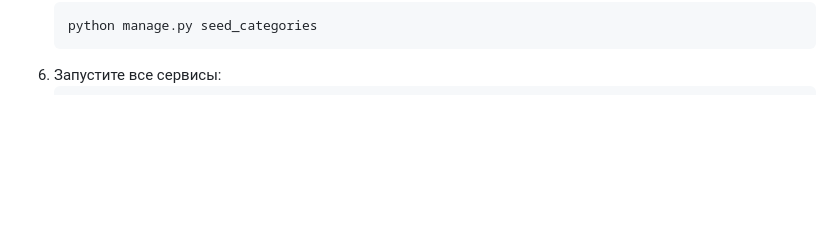
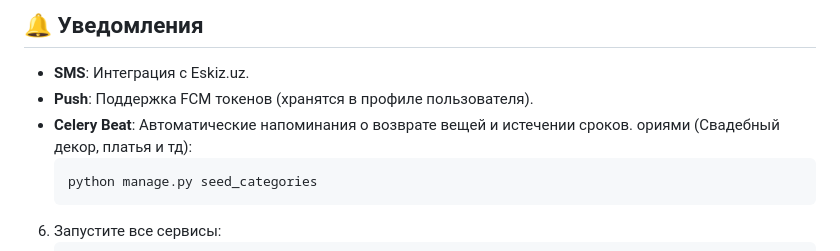
Before and after one commit to hamidhiii/Ijarachi-back, a Markdown page: README.md, the part around one of its changes. Drawn GitHub-style; blank space fills up the shorter version.

````diff
--- a/README.md
+++ b/README.md
@@ -72,3 +81,9 @@ Backend часть для платформы шеринга (P2P аренды в
+## 🔔 Уведомления
+
+- **SMS**: Интеграция с Eskiz.uz.
+- **Push**: Поддержка FCM токенов (хранятся в профиле пользователя).
+- **Celery Beat**: Автоматические напоминания о возврате вещей и истечении сроков.
+ориями (Свадебный декор, платья и тд):
    ```bash
    python manage.py seed_categories
    ```
````
Also changed, not shown: other parts of README.md (+49 -40 lines).
